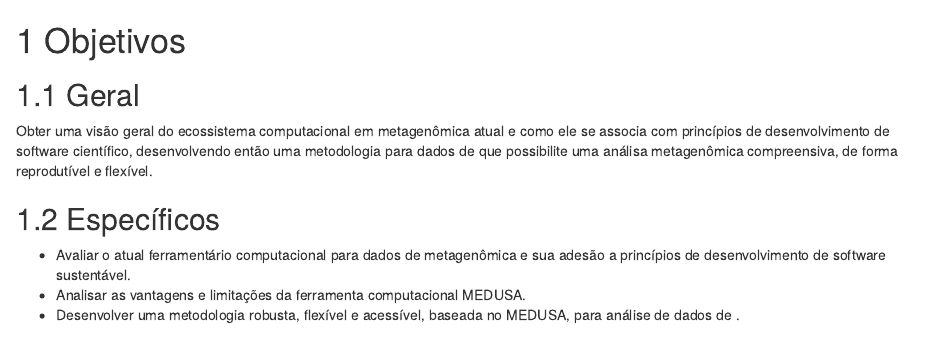
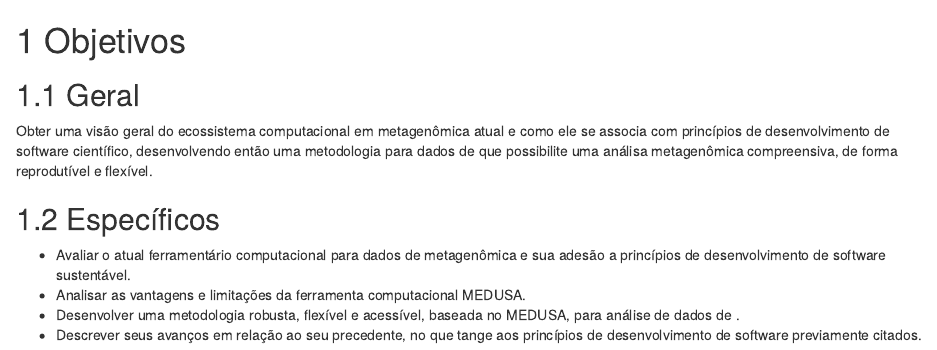
Before and after one commit to jvfe/dissertacao, an R Markdown document (index/01-obj.Rmd): the page in a window 1100 px wide, from its top. Rendered offline with R 4.5, knitr and Pandoc, with nearby package versions; drawn as R Markdown's standard HTML page in place of the format the file asks for.

Commit message:
obj: Add missing objective

```diff
--- a/index/01-obj.Rmd
+++ b/index/01-obj.Rmd
@@ -19,3 +19,4 @@ para dados de \gls{MS} que possibilite uma análisa metagenômica compreensiva,
 - Avaliar o atual ferramentário computacional para dados de metagenômica e sua adesão a princípios de desenvolvimento de software sustentável.
 - Analisar as vantagens e limitações da ferramenta computacional MEDUSA.
 - Desenvolver uma metodologia robusta, flexível e acessível, baseada no MEDUSA, para análise de dados de \gls{MS}.
+- Descrever seus avanços em relação ao seu precedente, no que tange aos princípios de desenvolvimento de software previamente citados.
```
Also changed, not shown: 2 other files.
